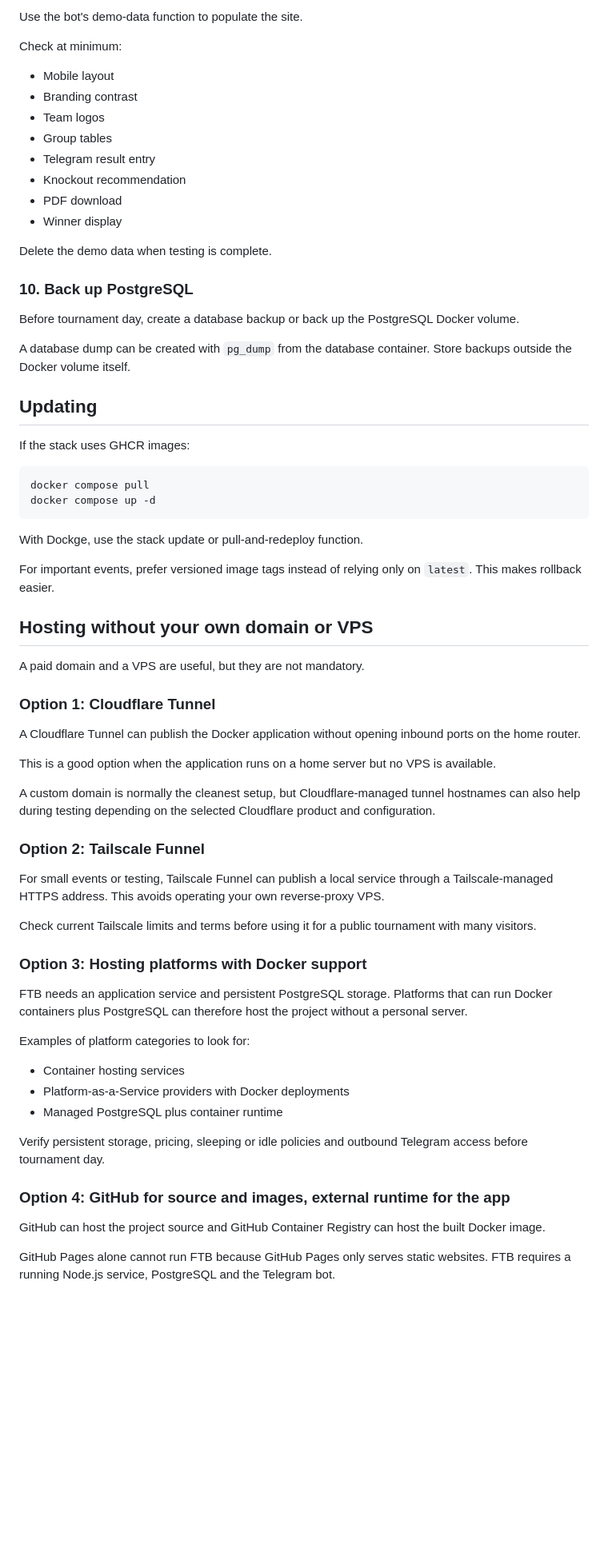
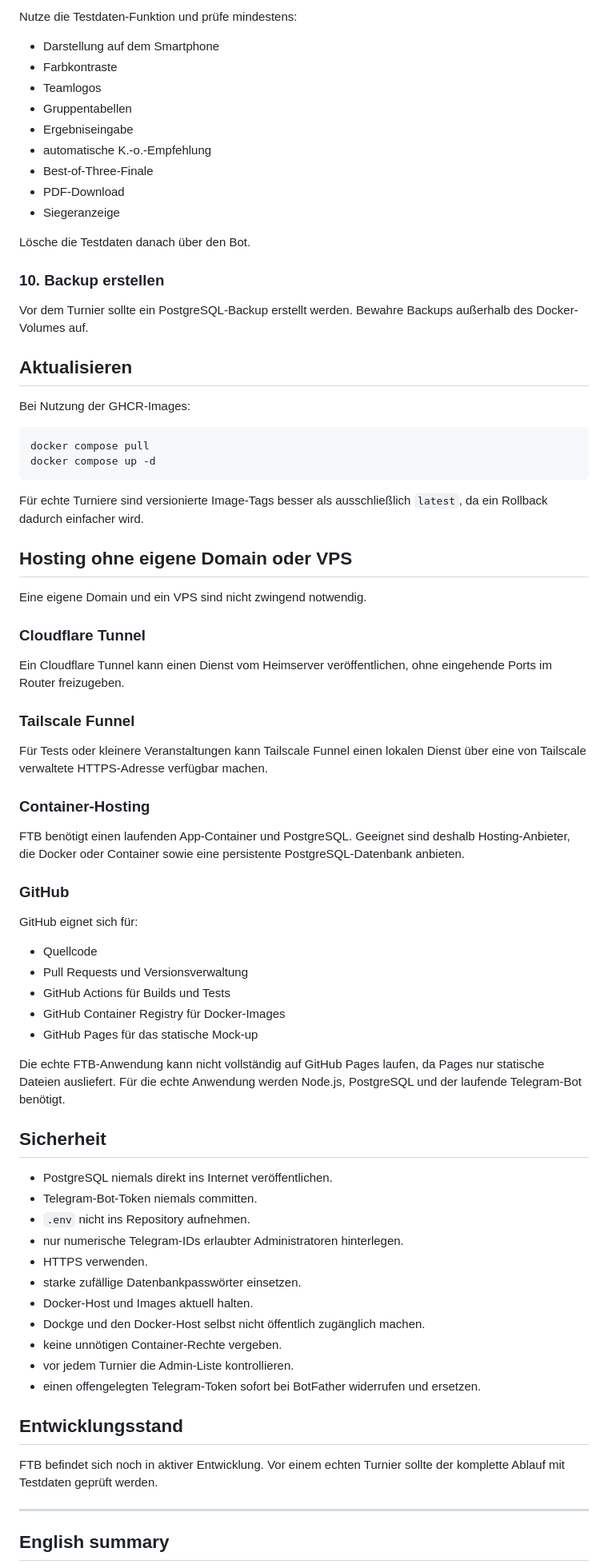
Before and after one commit to BSV2016/ftb, a Markdown page: README.md, the part around one of its changes. Shown at 80% size. GitHub-like rendering; blank space fills up the shorter version.

````diff
--- a/README.md
+++ b/README.md
@@ -247,71 +238,80 @@ Configure the event title, sport name, logo and colors. Then add the rules, team
 
-Use the bot's demo-data function to populate the site.
+Nutze die Testdaten-Funktion und prüfe mindestens:
 
-Check at minimum:
+- Darstellung auf dem Smartphone
+- Farbkontraste
+- Teamlogos
+- Gruppentabellen
+- Ergebniseingabe
+- automatische K.-o.-Empfehlung
+- Best-of-Three-Finale
+- PDF-Download
+- Siegeranzeige
 
-- Mobile layout
-- Branding contrast
-- Team logos
-- Group tables
-- Telegram result entry
-- Knockout recommendation
-- PDF download
-- Winner display
+Lösche die Testdaten danach über den Bot.
 
-Delete the demo data when testing is complete.
+### 10. Backup erstellen
 
-### 10. Back up PostgreSQL
+Vor dem Turnier sollte ein PostgreSQL-Backup erstellt werden. Bewahre Backups außerhalb des Docker-Volumes auf.
 
-Before tournament day, create a database backup or back up the PostgreSQL Docker volume.
+## Aktualisieren
 
-A database dump can be created with `pg_dump` from the database container. Store backups outside the Docker volume itself.
-
-## Updating
-
-If the stack uses GHCR images:
+Bei Nutzung der GHCR-Images:
 
 ```bash
 docker compose pull
 docker compose up -d
 ```
 
-With Dockge, use the stack update or pull-and-redeploy function.
+Für echte Turniere sind versionierte Image-Tags besser als ausschließlich `latest`, da ein Rollback dadurch einfacher wird.
 
-For important events, prefer versioned image tags instead of relying only on `latest`. This makes rollback easier.
+## Hosting ohne eigene Domain oder VPS
 
-## Hosting without your own domain or VPS
+Eine eigene Domain und ein VPS sind nicht zwingend notwendig.
 
-A paid domain and a VPS are useful, but they are not mandatory.
+### Cloudflare Tunnel
 
-### Option 1: Cloudflare Tunnel
+Ein Cloudflare Tunnel kann einen Dienst vom Heimserver veröffentlichen, ohne eingehende Ports im Router freizugeben.
 
-A Cloudflare Tunnel can publish the Docker application without opening inbound ports on the home router.
+### Tailscale Funnel
 
-This is a good option when the application runs on a home server but no VPS is available.
+Für Tests oder kleinere Veranstaltungen kann Tailscale Funnel einen lokalen Dienst über eine von Tailscale verwaltete HTTPS-Adresse verfügbar machen.
 
-A custom domain is normally the cleanest setup, but Cloudflare-managed tunnel hostnames can also help during testing depending on the selected Cloudflare product and configuration.
+### Container-Hosting
 
-### Option 2: Tailscale Funnel
+FTB benötigt einen laufenden App-Container und PostgreSQL. Geeignet sind deshalb Hosting-Anbieter, die Docker oder Container sowie eine persistente PostgreSQL-Datenbank anbieten.
 
-For small events or testing, Tailscale Funnel can publish a local service through a Tailscale-managed HTTPS address. This avoids operating your own reverse-proxy VPS.
+### GitHub
 
-Check current Tailscale limits and terms before using it for a public tournament with many visitors.
+GitHub eignet sich für:
 
-### Option 3: Hosting platforms with Docker support
+- Quellcode
+- Pull Requests und Versionsverwaltung
+- GitHub Actions für Builds und Tests
+- GitHub Container Registry für Docker-Images
+- GitHub Pages für das statische Mock-up
 
-FTB needs an application service and persistent PostgreSQL storage. Platforms that can run Docker containers plus PostgreSQL can therefore host the project without a personal server.
+Die echte FTB-Anwendung kann nicht vollständig auf GitHub Pages laufen, da Pages nur statische Dateien ausliefert. Für die echte Anwendung werden Node.js, PostgreSQL und der laufende Telegram-Bot benötigt.
 
-Examples of platform categories to look for:
+## Sicherheit
 
-- Container hosting services
-- Platform-as-a-Service providers with Docker deployments
-- Managed PostgreSQL plus container runtime
+- PostgreSQL niemals direkt ins Internet veröffentlichen.
+- Telegram-Bot-Token niemals committen.
+- `.env` nicht ins Repository aufnehmen.
+- nur numerische Telegram-IDs erlaubter Administratoren hinterlegen.
+- HTTPS verwenden.
+- starke zufällige Datenbankpasswörter einsetzen.
+- Docker-Host und Images aktuell halten.
+- Dockge und den Docker-Host selbst nicht öffentlich zugänglich machen.
+- keine unnötigen Container-Rechte vergeben.
+- vor jedem Turnier die Admin-Liste kontrollieren.
+- einen offengelegten Telegram-Token sofort bei BotFather widerrufen und ersetzen.
 
-Verify persistent storage, pricing, sleeping or idle policies and outbound Telegram access before tournament day.
+## Entwicklungsstand
 
-### Option 4: GitHub for source and images, external runtime for the app
+FTB befindet sich noch in aktiver Entwicklung. Vor einem echten Turnier sollte der komplette Ablauf mit Testdaten geprüft werden.
 
-GitHub can host the project source and GitHub Container Registry can host the built Docker image.
+---
 
-GitHub Pages alone cannot run FTB because GitHub Pages only serves static websites. FTB requires a running Node.js service, PostgreSQL and the Telegram bot.
+## English summary
 
````
Also changed, not shown: other parts of README.md (+129 -168 lines).
